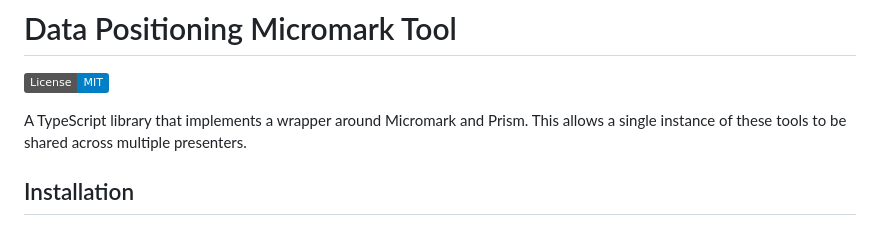
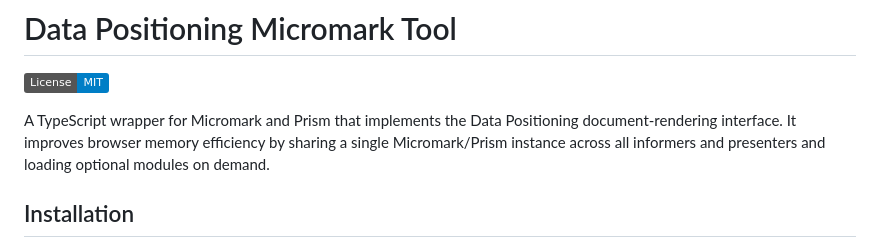
Before and after one commit to data-positioning/datapos-tool-micromark, a Markdown page: README.md, the part around the change. Drawn GitHub-style; badges without logos.

```diff
--- a/README.md
+++ b/README.md
@@ -2,7 +2,7 @@
 
 [![License: MIT](https://img.shields.io/badge/License-MIT-blue.svg)](./LICENSE)
 
-A TypeScript library that implements a wrapper around Micromark and Prism. This allows a single instance of these tools to be shared across multiple presenters.
+A TypeScript wrapper for Micromark and Prism that implements the Data Positioning document-rendering interface. It improves browser memory efficiency by sharing a single Micromark/Prism instance across all informers and presenters and loading optional modules on demand.
 
 ## Installation
 
```
